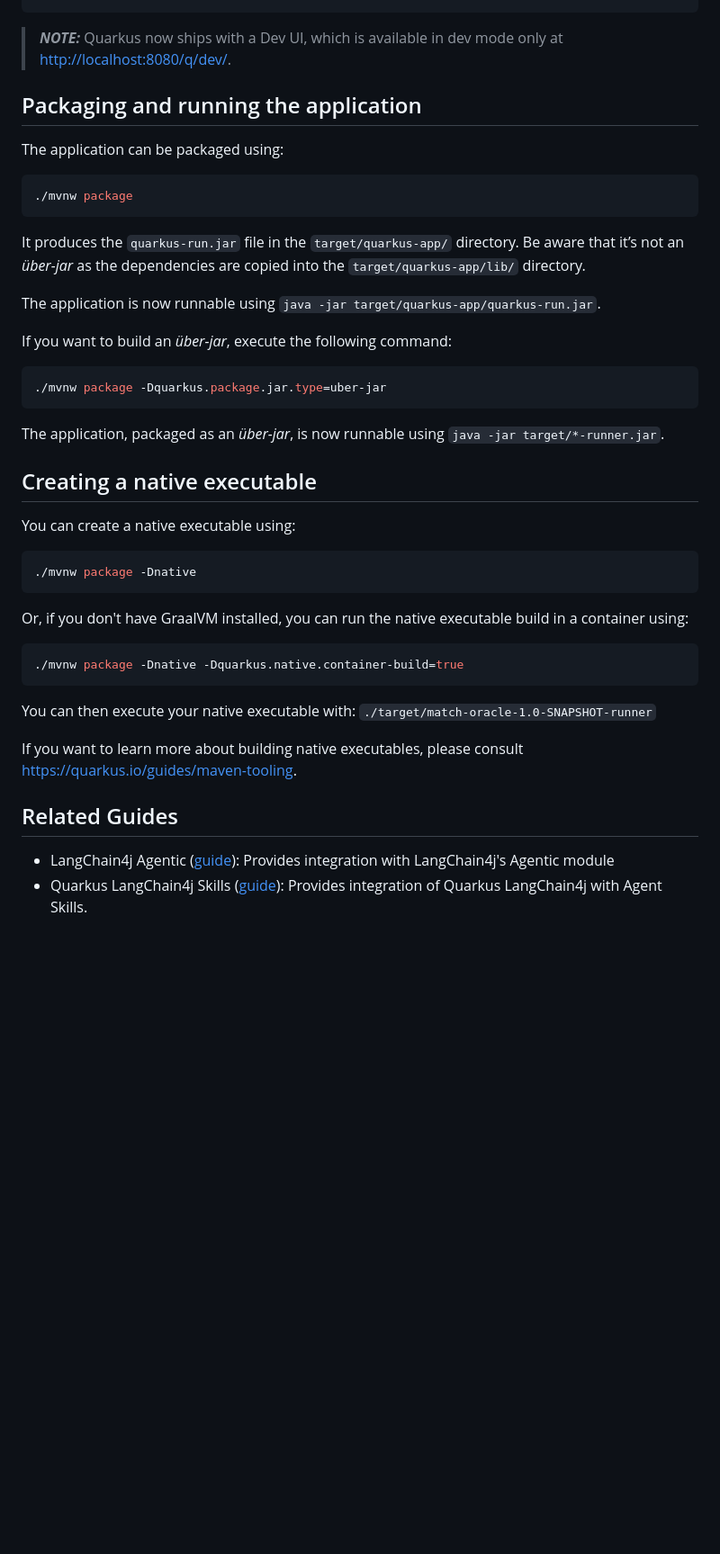
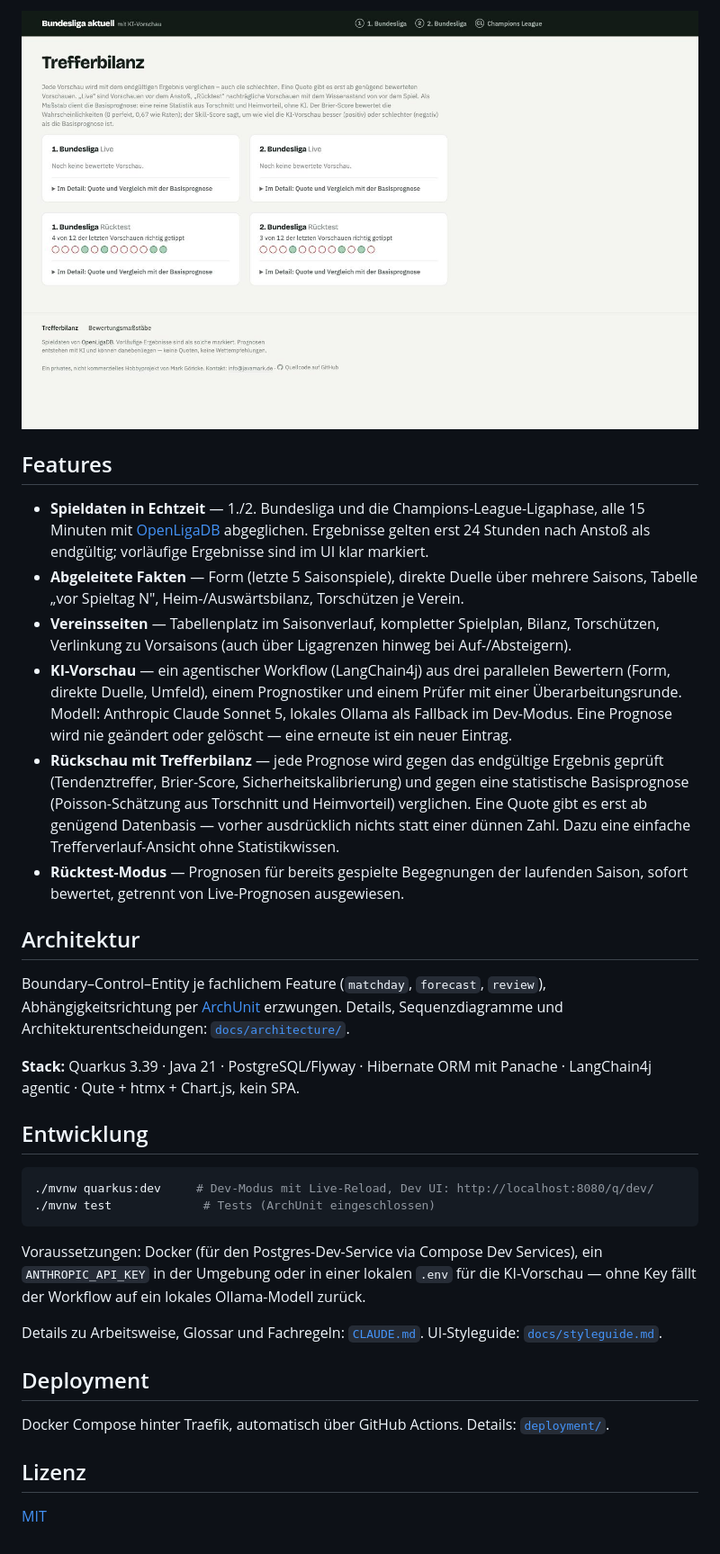
Before and after one commit to mgoericke/rasenradar, a Markdown page: README.md, the part around one of its changes. Shown at 90% size. GitHub-like rendering; pictures changed too: docs/screenshots/trefferbilanz.jpg (added); blank space fills up the shorter version.

Commit message:
docs: README with features, screenshots and CI/security badges; MIT license
README.md leads with screenshots (matchday, match, KI-Vorschau detail, club
page, Trefferbilanz), a feature list grounded in what actually ships, the
architecture pointer, and dev/deployment quick links. Badges: build workflow
status, a new weekly + on-push Trivy dependency scan (security.yml, SARIF
uploaded to the Security tab), license, Java and Quarkus version.

GitHub Actions pinned to their current major versions (checkout v7,
setup-java v6, docker/login-action v4) rather than the stale v3/v4 I'd
guessed from memory.

Footer's GitHub link now shows the repo URL as its own text instead of a
generic label.

Co-Authored-By: Claude Sonnet 5 <noreply@anthropic.com>

````diff
--- a/README.md
+++ b/README.md
@@ -13,49 +30,35 @@ You can run your application in dev mode that enables live coding using:
+![Trefferbilanz mit einfachem Trefferverlauf und Vergleich zur Basisprognose](docs/screenshots/trefferbilanz.jpg)
+
+## Features
+
+- **Spieldaten in Echtzeit** — 1./2. Bundesliga und die Champions-League-Ligaphase, alle 15 Minuten mit [OpenLigaDB](https://www.openligadb.de) abgeglichen. Ergebnisse gelten erst 24 Stunden nach Anstoß als endgültig; vorläufige Ergebnisse sind im UI klar markiert.
+- **Abgeleitete Fakten** — Form (letzte 5 Saisonspiele), direkte Duelle über mehrere Saisons, Tabelle „vor Spieltag N", Heim-/Auswärtsbilanz, Torschützen je Verein.
+- **Vereinsseiten** — Tabellenplatz im Saisonverlauf, kompletter Spielplan, Bilanz, Torschützen, Verlinkung zu Vorsaisons (auch über Ligagrenzen hinweg bei Auf-/Absteigern).
+- **KI-Vorschau** — ein agentischer Workflow (LangChain4j) aus drei parallelen Bewertern (Form, direkte Duelle, Umfeld), einem Prognostiker und einem Prüfer mit einer Überarbeitungsrunde. Modell: Anthropic Claude Sonnet 5, lokales Ollama als Fallback im Dev-Modus. Eine Prognose wird nie geändert oder gelöscht — eine erneute ist ein neuer Eintrag.
+- **Rückschau mit Trefferbilanz** — jede Prognose wird gegen das endgültige Ergebnis geprüft (Tendenztreffer, Brier-Score, Sicherheitskalibrierung) und gegen eine statistische Basisprognose (Poisson-Schätzung aus Torschnitt und Heimvorteil) verglichen. Eine Quote gibt es erst ab genügend Datenbasis — vorher ausdrücklich nichts statt einer dünnen Zahl. Dazu eine einfache Trefferverlauf-Ansicht ohne Statistikwissen.
+- **Rücktest-Modus** — Prognosen für bereits gespielte Begegnungen der laufenden Saison, sofort bewertet, getrennt von Live-Prognosen ausgewiesen.
+
+## Architektur
+
+Boundary–Control–Entity je fachlichem Feature (`matchday`, `forecast`, `review`), Abhängigkeitsrichtung per [ArchUnit](https://www.archunit.org/) erzwungen. Details, Sequenzdiagramme und Architekturentscheidungen: [`docs/architecture/`](docs/architecture/).
+
+**Stack:** Quarkus 3.39 · Java 21 · PostgreSQL/Flyway · Hibernate ORM mit Panache · LangChain4j agentic · Qute + htmx + Chart.js, kein SPA.
+
+## Entwicklung
+
+```bash
+./mvnw quarkus:dev     # Dev-Modus mit Live-Reload, Dev UI: http://localhost:8080/q/dev/
+./mvnw test             # Tests (ArchUnit eingeschlossen)
 ```
 
-> **_NOTE:_**  Quarkus now ships with a Dev UI, which is available in dev mode only at <http://localhost:8080/q/dev/>.
+Voraussetzungen: Docker (für den Postgres-Dev-Service via Compose Dev Services), ein `ANTHROPIC_API_KEY` in der Umgebung oder in einer lokalen `.env` für die KI-Vorschau — ohne Key fällt der Workflow auf ein lokales Ollama-Modell zurück.
 
-## Packaging and running the application
+Details zu Arbeitsweise, Glossar und Fachregeln: [`CLAUDE.md`](CLAUDE.md). UI-Styleguide: [`docs/styleguide.md`](docs/styleguide.md).
 
-The application can be packaged using:
+## Deployment
 
-```shell script
-./mvnw package
-```
+Docker Compose hinter Traefik, automatisch über GitHub Actions. Details: [`deployment/`](deployment/DEPLOYMENT.md).
 
-It produces the `quarkus-run.jar` file in the `target/quarkus-app/` directory.
-Be aware that it’s not an _über-jar_ as the dependencies are copied into the `target/quarkus-app/lib/` directory.
+## Lizenz
 
-The application is now runnable using `java -jar target/quarkus-app/quarkus-run.jar`.
-
-If you want to build an _über-jar_, execute the following command:
-
-```shell script
-./mvnw package -Dquarkus.package.jar.type=uber-jar
-```
-
-The application, packaged as an _über-jar_, is now runnable using `java -jar target/*-runner.jar`.
-
-## Creating a native executable
-
-You can create a native executable using:
-
-```shell script
-./mvnw package -Dnative
-```
-
-Or, if you don't have GraalVM installed, you can run the native executable build in a container using:
-
-```shell script
-./mvnw package -Dnative -Dquarkus.native.container-build=true
-```
-
-You can then execute your native executable with: `./target/match-oracle-1.0-SNAPSHOT-runner`
-
-If you want to learn more about building native executables, please consult <https://quarkus.io/guides/maven-tooling>.
-
-## Related Guides
-
-- LangChain4j Agentic ([guide](https://docs.quarkiverse.io/quarkus-langchain4j/dev/index.html)): Provides integration
-  with LangChain4j's Agentic module
-- Quarkus LangChain4j Skills ([guide](https://docs.quarkiverse.io/quarkus-langchain4j/dev/index.html)): Provides
-  integration of Quarkus LangChain4j with Agent Skills.
+[MIT](LICENSE)
````
Also changed, not shown: other parts of README.md (+24 -7 lines), docs/screenshots/ki-vorschau.jpg (added), docs/screenshots/spielseite.jpg (added), docs/screenshots/spieltag.jpg (added), docs/screenshots/vereinsseite.jpg (added), 4 other files.
